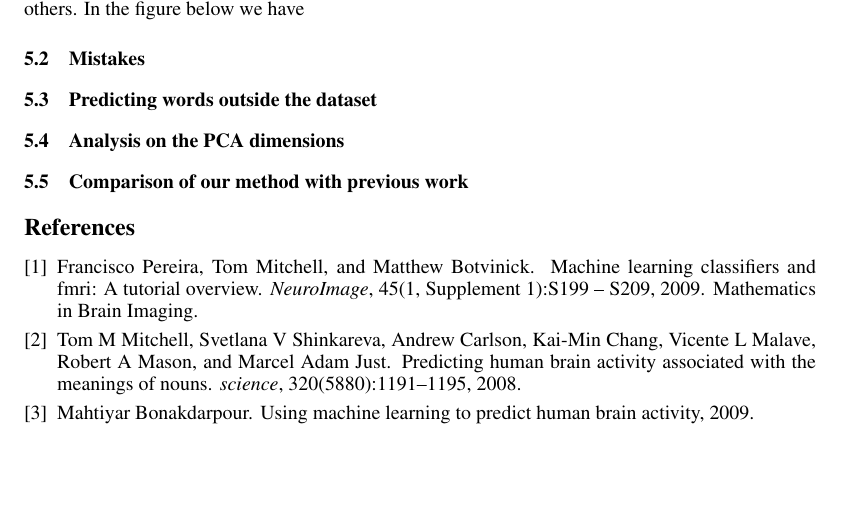
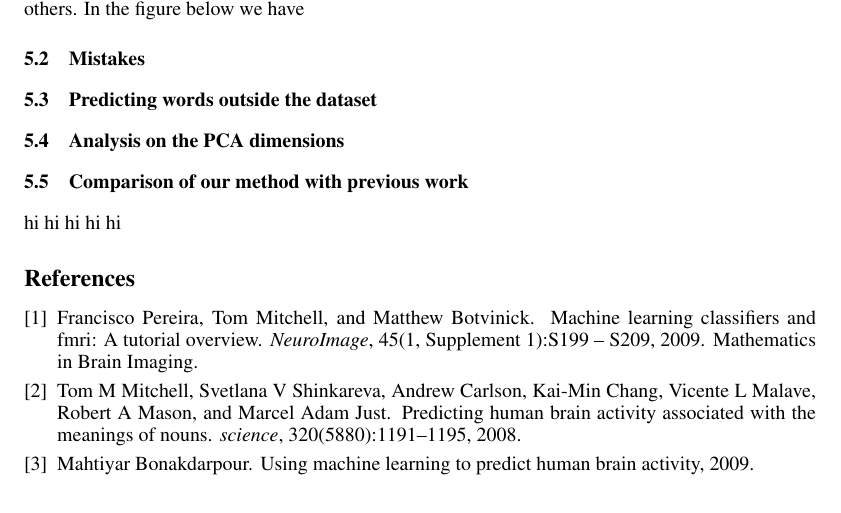
Before and after one commit to MUSIQCLab/FMRI_words, a LaTeX paper (fmri_final_report.tex): part of page 4 of 8, cut so that both start at the same text, the shorter picture padded with empty space. Compiled offline with pdfLaTeX.

Commit message:
hi hi hi hi

```diff
--- a/fmri_final_report.tex
+++ b/fmri_final_report.tex
@@ -210,6 +210,7 @@ A second question we may ask is whether one semantic feature outperforms or unde
 
 \subsection{Comparison of our method with previous work}
 
+hi hi hi hi hi
 
 \bibliographystyle{unsrt}
 \bibliography{referencesfMRI}
```
